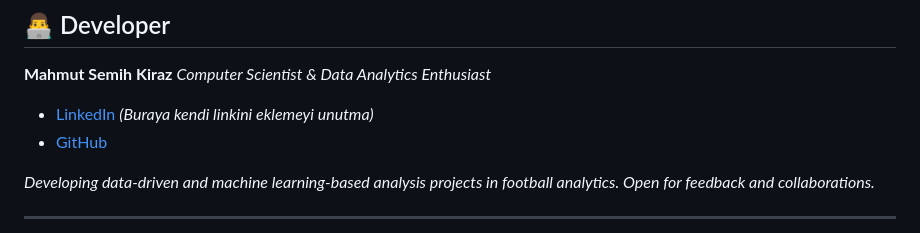
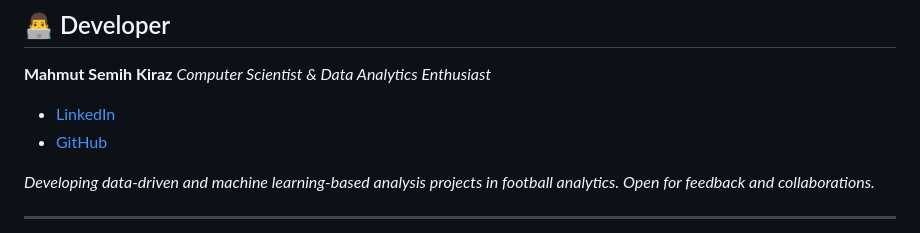
Before and after one commit to ssemiih/fc-scout-ai, a Markdown page: README.md, the part around the change. GitHub-like rendering.

```diff
--- a/README.md
+++ b/README.md
@@ -86,7 +86,7 @@ To run the project locally and bypass browser CORS (Cross-Origin Resource Sharin
 ## 👨‍💻 Developer
 
 **Mahmut Semih Kiraz** *Computer Scientist & Data Analytics Enthusiast*
-* [LinkedIn](https://www.linkedin.com/in/YOUR_LINKEDIN_URL) *(Buraya kendi linkini eklemeyi unutma)*
+* [LinkedIn](https://www.linkedin.com/in/semihkiraz1/)
 * [GitHub](https://github.com/ssemiih)
 
 *Developing data-driven and machine learning-based analysis projects in football analytics. Open for feedback and collaborations.*
```
